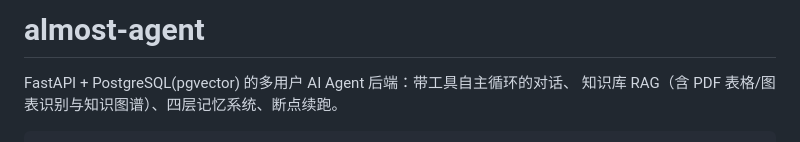
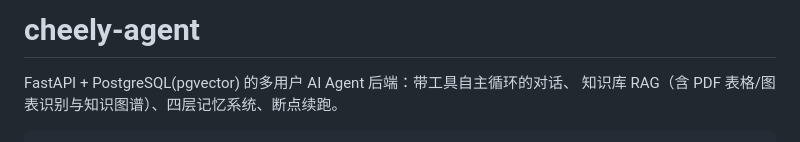
Before and after one commit to cheerly-plan/CheerlyAgent, a Markdown page: README.md, the part around the change. GitHub-like rendering.

Commit message:
Update project name in README
Renamed project from 'almost-agent' to 'cheely-agent' in README.

```diff
--- a/README.md
+++ b/README.md
@@ -1,4 +1,4 @@
-# almost-agent
+# cheely-agent
 
 FastAPI + PostgreSQL(pgvector) 的多用户 AI Agent 后端：带工具自主循环的对话、
 知识库 RAG（含 PDF 表格/图表识别与知识图谱）、四层记忆系统、断点续跑。
```
